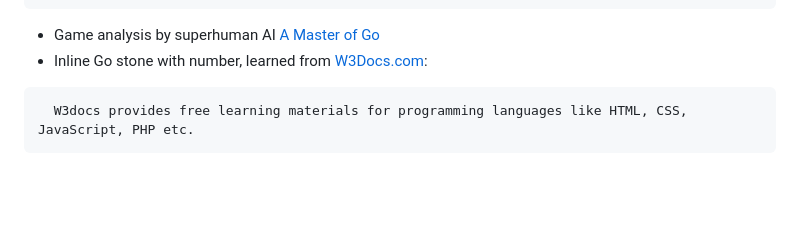
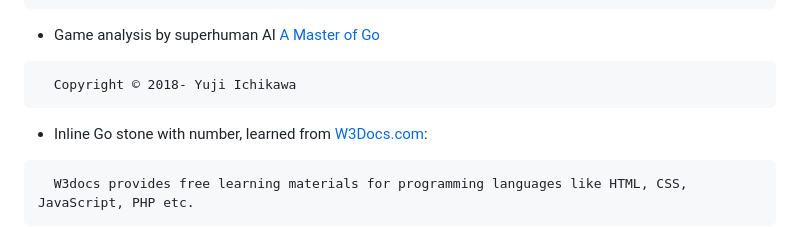
Before and after one commit to 9x9go/superhuman, a Markdown page: README.md, the part around the change. Rendered like a GitHub page; blank space fills up the shorter version.

````diff
--- a/README.md
+++ b/README.md
@@ -47,6 +47,9 @@ OUT OF OR IN CONNECTION WITH THE SOFTWARE OR THE USE OR OTHER DEALINGS IN THE
 SOFTWARE.
 ```
 - Game analysis by superhuman AI [A Master of Go](https://new3rs.github.io/a_master_of_go/index.html)
+```
+  Copyright © 2018- Yuji Ichikawa
+```
 - Inline Go stone with number, learned from [W3Docs.com](https://www.w3docs.com/snippets/css/how-to-add-a-circle-around-a-number-in-css.html):
 ```
   W3docs provides free learning materials for programming languages like HTML, CSS, JavaScript, PHP etc.
````
